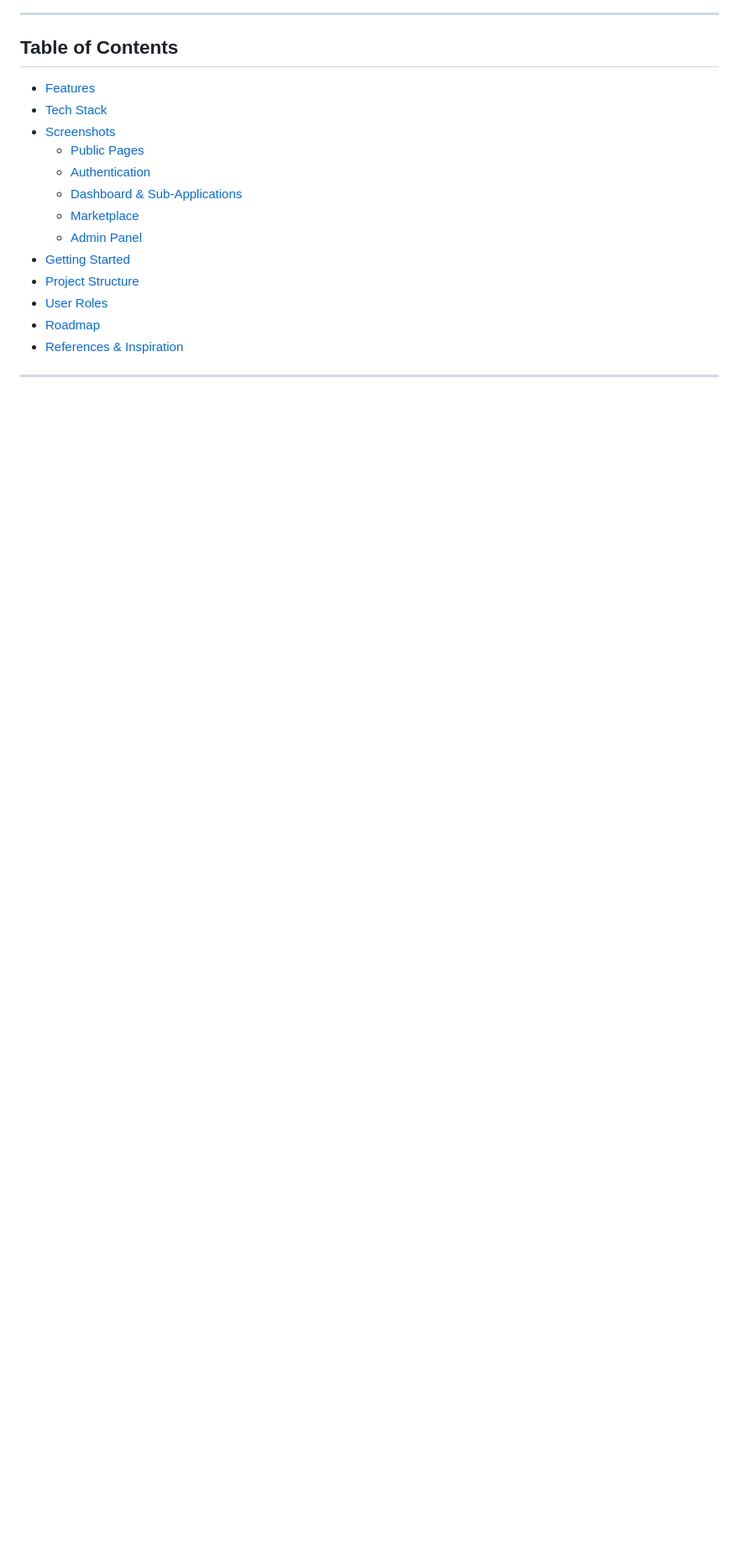
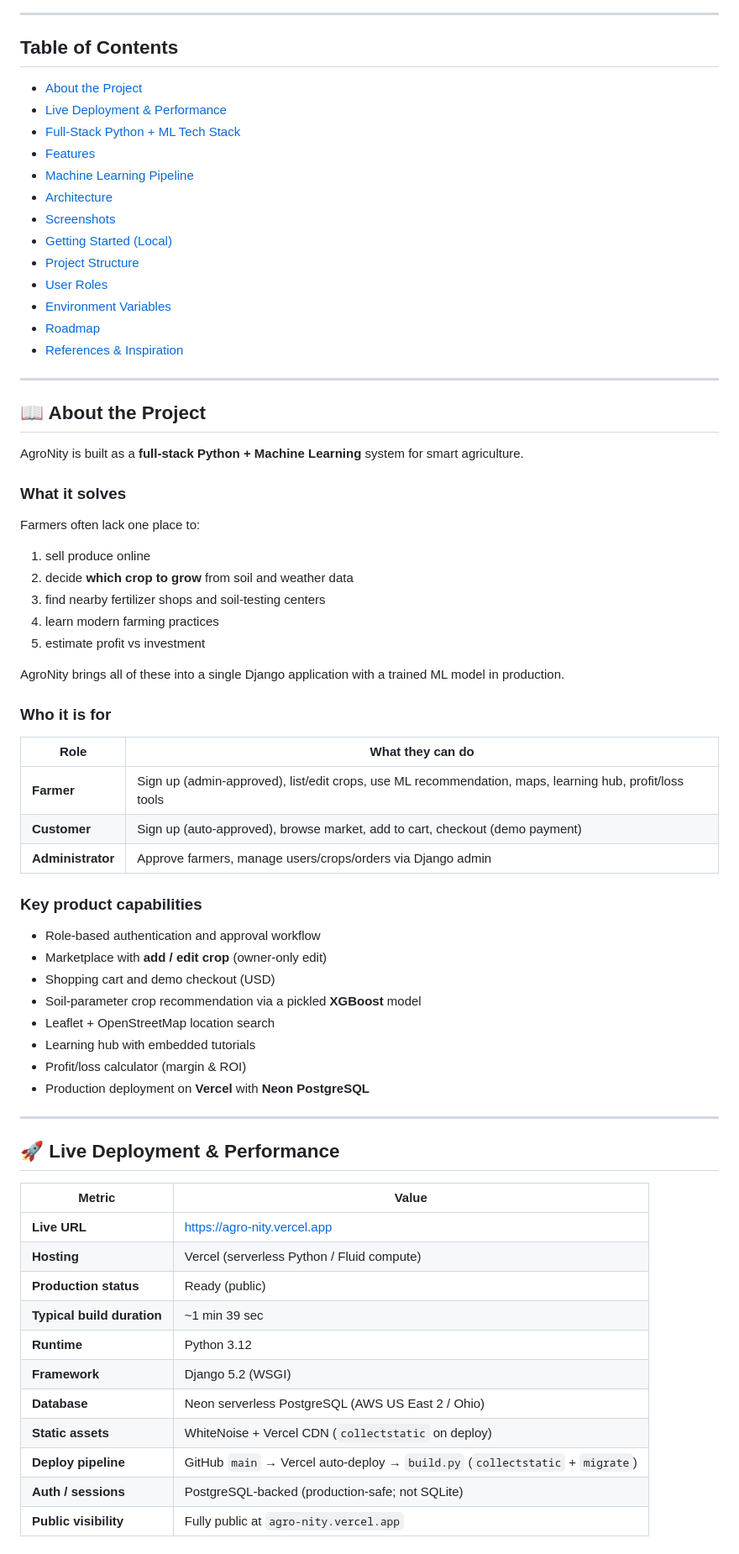
Before and after one commit to akhilabodepudi/AgroNity, a Markdown page: README.md, the part around one of its changes. Shown at 84% size. Rendered like a GitHub page; blank space fills up the shorter version.

```diff
--- a/README.md
+++ b/README.md
@@ -14,16 +27,68 @@ The goal is to **empower farmers with technology** — not just build another gr
 
 ## Table of Contents
 
-- [Features](#-features )
-- [Tech Stack](#-tech-stack)
+- [About the Project](#-about-the-project)
+- [Live Deployment & Performance](#-live-deployment--performance)
+- [Full-Stack Python + ML Tech Stack](#-full-stack-python--ml-tech-stack)
+- [Features](#-features)
+- [Machine Learning Pipeline](#-machine-learning-pipeline)
+- [Architecture](#-architecture)
 - [Screenshots](#-screenshots)
-  - [Public Pages](#public-pages)
-  - [Authentication](#authentication)
-  - [Dashboard & Sub-Applications](#dashboard--sub-applications)
-  - [Marketplace](#marketplace)
-  - [Admin Panel](#admin-panel)
-- [Getting Started](#-getting-started)
+- [Getting Started (Local)](#-getting-started-local)
 - [Project Structure](#-project-structure)
 - [User Roles](#-user-roles)
+- [Environment Variables](#-environment-variables)
 - [Roadmap](#-roadmap)
 - [References & Inspiration](#-references--inspiration)
+
+---
+
+## 📖 About the Project
+
+AgroNity is built as a **full-stack Python + Machine Learning** system for smart agriculture.
+
+### What it solves
+Farmers often lack one place to:
+1. sell produce online
+2. decide **which crop to grow** from soil and weather data
+3. find nearby fertilizer shops and soil-testing centers
+4. learn modern farming practices
+5. estimate profit vs investment
+
+AgroNity brings all of these into a single Django application with a trained ML model in production.
+
+### Who it is for
+| Role | What they can do |
+| --- | --- |
+| **Farmer** | Sign up (admin-approved), list/edit crops, use ML recommendation, maps, learning hub, profit/loss tools |
+| **Customer** | Sign up (auto-approved), browse market, add to cart, checkout (demo payment) |
+| **Administrator** | Approve farmers, manage users/crops/orders via Django admin |
+
+### Key product capabilities
+- Role-based authentication and approval workflow
+- Marketplace with **add / edit crop** (owner-only edit)
+- Shopping cart and demo checkout (USD)
+- Soil-parameter crop recommendation via a pickled **XGBoost** model
+- Leaflet + OpenStreetMap location search
+- Learning hub with embedded tutorials
+- Profit/loss calculator (margin & ROI)
+- Production deployment on **Vercel** with **Neon PostgreSQL**
+
+---
+
+## 🚀 Live Deployment & Performance
+
+| Metric | Value |
+| --- | --- |
+| **Live URL** | [https://agro-nity.vercel.app](https://agro-nity.vercel.app) |
+| **Hosting** | Vercel (serverless Python / Fluid compute) |
+| **Production status** | Ready (public) |
+| **Typical build duration** | ~1 min 39 sec |
+| **Runtime** | Python 3.12 |
+| **Framework** | Django 5.2 (WSGI) |
+| **Database** | Neon serverless PostgreSQL (AWS US East 2 / Ohio) |
+| **Static assets** | WhiteNoise + Vercel CDN (`collectstatic` on deploy) |
+| **Deploy pipeline** | GitHub `main` → Vercel auto-deploy → `build.py` (`collectstatic` + `migrate`) |
+| **Auth / sessions** | PostgreSQL-backed (production-safe; not SQLite) |
+| **Public visibility** | Fully public at `agro-nity.vercel.app` |
+
```
Also changed, not shown: other parts of README.md (+127 -167 lines).
